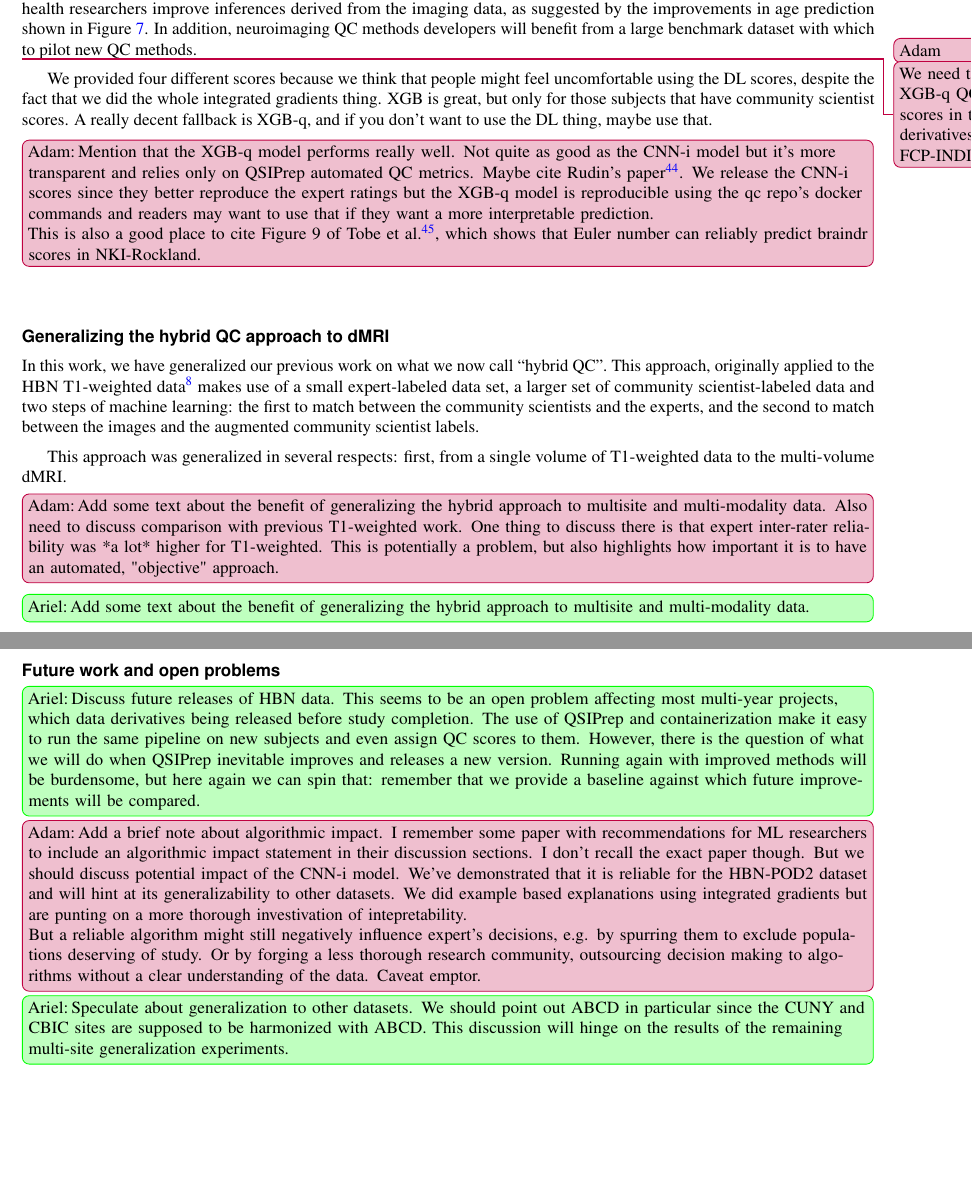
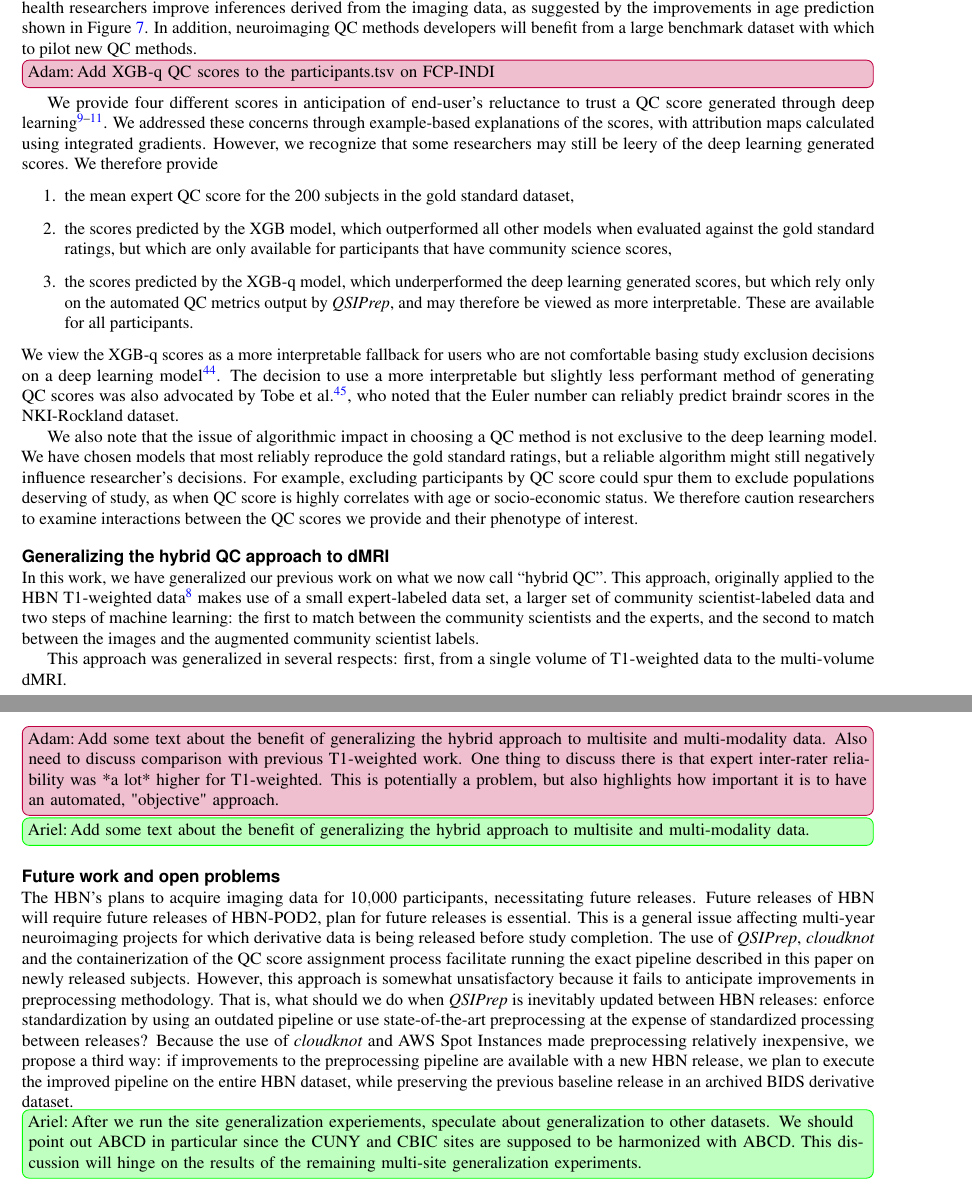
Before and after one commit to richford/hbn-pod2-paper, a LaTeX paper (main.tex): two parts of pages 10 and 11 of 21, joined at a grey line, cut so that both start at the same text, the shorter picture padded with empty space. Compiled offline with pdfLaTeX.

Commit message:
ENH: Add more discussion and future work

```diff
--- a/main.tex
+++ b/main.tex
@@ -777,29 +796,52 @@ data, as suggested by the improvements in age prediction shown in Figure
 \ref{fig:age-prediction}. In addition, neuroimaging QC methods developers will
 benefit from a large benchmark dataset with which to pilot new QC methods.
 
-\arhtodo{We need the XGB-q QC scores in the derivatives on FCP-INDI}
+\arhtodo[inline]{Add XGB-q QC scores to the participants.tsv on FCP-INDI}
 
-We provided four different scores because we think that people might feel uncomfortable using the DL scores, despite the fact that we did the whole integrated gradients thing. XGB is great, but only for those subjects that have community scientist scores. A really decent fallback is XGB-q, and if you don't want to use the DL thing, maybe use that.
+We provide four different scores in anticipation of end-user's reluctance to
+trust a QC score generated through deep learning \cite{lipton2017doctor,
+salahuddin2022transparency, Zech2018-ki}. We addressed these concerns through
+example-based explanations of the scores, with attribution maps calculated using
+integrated gradients. However, we recognize that some researchers may still be
+leery of the deep learning generated scores. We therefore provide
+\begin{enumerate}
+    \item the mean expert QC score for the 200 subjects in the gold standard
+    dataset,
+    \item the scores predicted by the XGB model, which outperformed all other models
+    when evaluated against the gold standard ratings, but which are only available
+    for participants that have community science scores,
+    \item the scores predicted by the XGB-q model, which underperformed the deep
+    learning generated scores, but which rely only on the automated QC metrics
+    output by \emph{QSIPrep}, and may therefore be viewed as more interpretable.
+    These are available for all participants.
+\end{enumerate}
+We view the XGB-q scores as a more interpretable fallback for users who are not
+comfortable basing study exclusion decisions on a deep learning model
+\cite{rudin2019stop}. The decision to use a more interpretable but slightly less
+performant method of generating QC scores was also advocated by Tobe et
+al.~\cite{tobe2021longitudinal}, who noted that the Euler number can reliably
+predict braindr scores in the NKI-Rockland dataset.
 
-\arhtodo[inline]{%
-    Mention that the XGB-q model performs really well. Not quite as good as the
-    CNN-i model but it's more transparent and relies only on QSIPrep automated
-    QC metrics. Maybe cite Rudin's paper \cite{rudin2019stop}. We release the
-    CNN-i scores since they better reproduce the expert ratings but the XGB-q
-    model is reproducible using the qc repo's docker commands and readers may
-    want to use that if they want a more interpretable prediction.
-
-    This is also a good place to cite Figure 9 of Tobe et
-    al.~\cite{tobe2021longitudinal}, which shows that Euler number can reliably
-    predict braindr scores in NKI-Rockland.
-}
+We also note that the issue of algorithmic impact in choosing a QC method is not
+exclusive to the deep learning model. We have chosen models that most reliably
+reproduce the gold standard ratings, but a reliable algorithm might still
+negatively influence researcher's decisions. For example, excluding participants
+by QC score could spur them to exclude populations deserving of study, as when
+QC score is highly correlates with age or socio-economic status. We therefore
+caution researchers to examine interactions between the QC scores we provide and
+their phenotype of interest.
 
 \subsection*{Generalizing the hybrid QC approach to dMRI}
 
-In this work, we have generalized our previous work on what we now call ``hybrid QC''. This approach, originally applied to the HBN T1-weighted data
-\cite{keshavan2019-er} makes use of a small expert-labeled data set, a larger set of community scientist-labeled data and two steps of machine learning: the first to match between the community scientists and the experts, and the second to match between the images and the augmented community scientist labels.
+In this work, we have generalized our previous work on what we now call ``hybrid
+QC''. This approach, originally applied to the HBN T1-weighted data
+\cite{keshavan2019-er} makes use of a small expert-labeled data set, a larger
+set of community scientist-labeled data and two steps of machine learning: the
+first to match between the community scientists and the experts, and the second
+to match between the images and the augmented community scientist labels.
 
-This approach was generalized in several respects: first, from a single volume of T1-weighted data to the multi-volume dMRI.
+This approach was generalized in several respects: first, from a single volume
+of T1-weighted data to the multi-volume dMRI.
 
 \arhtodo[inline]{%
     Add some text about the benefit of generalizing the hybrid approach to
@@ -817,39 +859,29 @@ This approach was generalized in several respects: first, from a single volume o
 
 \subsection*{Future work and open problems}
 
-\rokemtodo[inline]{%
-    Discuss future releases of HBN data. This seems to be an open problem
-    affecting most multi-year projects, which data derivatives being released
-    before study completion. The use of QSIPrep and containerization make it
-    easy to run the same pipeline on new subjects and even assign QC scores to
-    them. However, there is the question of what we will do when QSIPrep
-    inevitable improves and releases a new version.
-    Running again with improved methods will be burdensome, but here again we
-    can spin that: remember that we provide a baseline against which future
-    improvements will be compared.
-}
-
-\arhtodo[inline]{%
-    Add a brief note about algorithmic impact. I remember some paper with
-    recommendations for ML researchers to include an algorithmic impact
-    statement in their discussion sections. I don't recall the exact paper
-    though. But we should discuss potential impact of the CNN-i model. We've
-    demonstrated that it is reliable for the HBN-POD2 dataset and will hint
-    at its generalizability to other datasets. We did example based explanations
-    using integrated gradients but are punting on a more thorough investivation
-    of intepretability.
-
-    But a reliable algorithm might still negatively influence expert's
-    decisions, e.g. by spurring them to exclude populations deserving of study.
-    Or by forging a less thorough research community, outsourcing decision
-    making to algorithms without a clear understanding of the data.
-    Caveat emptor.
-}
+The HBN's plans to acquire imaging data for \num{10000} participants,
+necessitating future releases. Future releases of HBN will require future
+releases of HBN-POD2, plan for future releases is essential. This is a general
+issue affecting multi-year neuroimaging projects for which derivative data is
+being released before study completion. The use of \emph{QSIPrep},
+\emph{cloudknot} and the containerization of the QC score assignment process
+facilitate running the exact pipeline described in this paper on newly released
+subjects. However, this approach is somewhat unsatisfactory because it fails to
+anticipate improvements in preprocessing methodology. That is, what should we do
+when \emph{QSIPrep} is inevitably updated between HBN releases: enforce
+standardization by using an outdated pipeline or use state-of-the-art
+preprocessing at the expense of standardized processing between releases?
+Because the use of \emph{cloudknot} and AWS Spot Instances made preprocessing
+relatively inexpensive, we propose a third way: if improvements to the
+preprocessing pipeline are available with a new HBN release, we plan to execute
+the improved pipeline on the entire HBN dataset, while preserving the previous
+baseline release in an archived BIDS derivative dataset.
 
 \rokemtodo[inline]{%
-    Speculate about generalization to other datasets. We should point out ABCD
-    in particular since the CUNY and CBIC sites are supposed to be harmonized
-    with ABCD. This discussion will hinge on the results of the remaining multi-site
+    After we run the site generalization experiements, speculate about
+    generalization to other datasets. We should point out ABCD in particular
+    since the CUNY and CBIC sites are supposed to be harmonized with ABCD. This
+    discussion will hinge on the results of the remaining multi-site
     generalization experiments.
 }
 
```
Also changed, not shown: main.tex (37 more changed lines).
